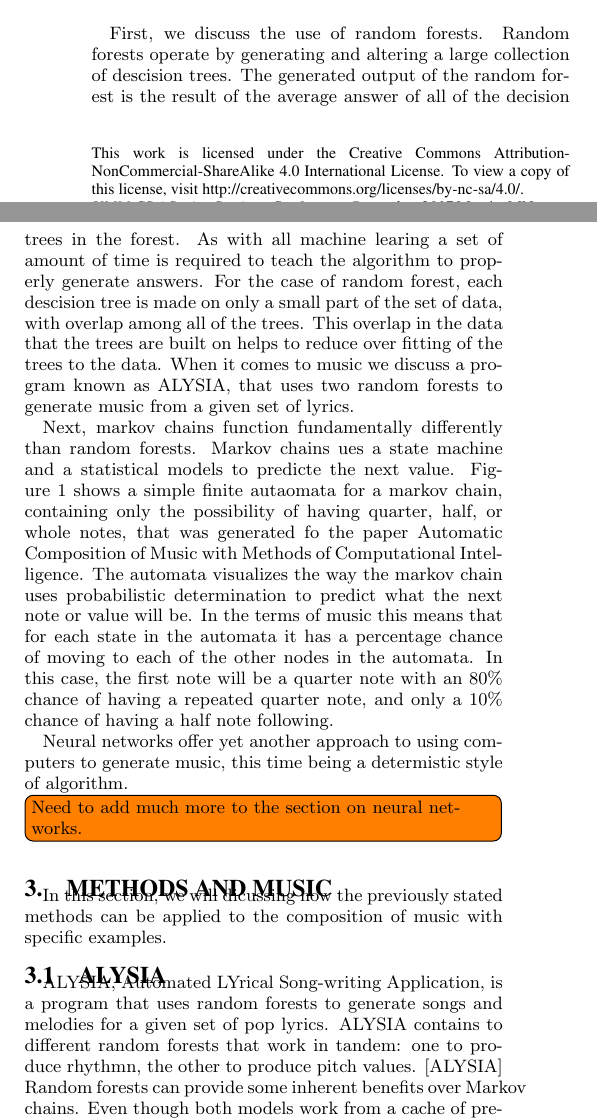
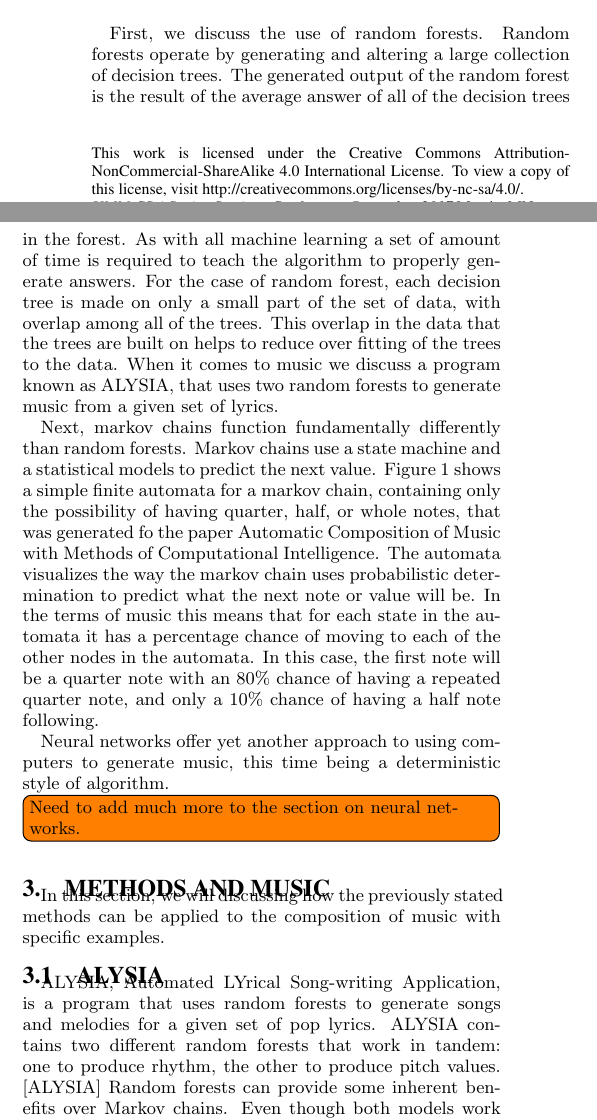
Before and after one commit to dragoteon/Senior_Seminar_2017, a LaTeX paper (Machine Learning and Music Composition Daniel Woeste.tex): two parts of the columns of page 1 of 2, joined at a grey line, cut so that both start at the same text. Compiled offline with pdfLaTeX.

Commit message:
More editting and correcting of spelling errors

```diff
--- a/Machine Learning and Music Composition Daniel Woeste.tex
+++ b/Machine Learning and Music Composition Daniel Woeste.tex
@@ -67,18 +67,19 @@ Things to explain
 	\caption{Finite automata detailing the Markov Generated in Automatic Composition of Music with Methods of Computational Intelligence}
 	\label{fig:markovchain1}
 \end{figure}
-	First, we discuss the use of random forests. Random forests operate by generating and altering a large collection of descision trees. The generated output of the random forest is the result of the average answer of all of the decision trees in the forest. As with all machine learing a set of amount of time is required to teach the algorithm to properly generate answers. For the case of random forest, each descision tree is made on only a small part of the set of data, with overlap among all of the trees. This overlap in the data that the trees are built on helps to reduce over fitting of the trees to the data. When it comes to music we discuss a program known as ALYSIA, that uses two random forests to generate music  from a given set of lyrics.
+	First, we discuss the use of random forests. Random forests operate by generating and altering a large collection of decision trees. The generated output of the random forest is the result of the average answer of all of the decision trees in the forest. As with all machine learning a set of amount of time is required to teach the algorithm to properly generate answers. For the case of random forest, each decision tree is made on only a small part of the set of data, with overlap among all of the trees. This overlap in the data that the trees are built on helps to reduce over fitting of the trees to the data. When it comes to music we discuss a program known as ALYSIA, that uses two random forests to generate music from a given set of lyrics.
 
-	Next, markov chains function  fundamentally differently than random forests. Markov chains ues a state machine and a statistical models to predicte the next value. Figure 1 shows a simple finite autaomata for a markov chain, containing only the possibility of having quarter, half, or whole notes, that was generated fo the paper Automatic Composition of Music with Methods of Computational Intelligence. The automata visualizes the way the markov chain uses probabilistic determination to predict what the next note or value will be. In the terms of music this means that for each state in the automata it has a percentage chance of moving to each of the other nodes in the automata. In this case,  the first note will be a quarter note with an 80\% chance of having a repeated quarter note, and only a 10\% chance of having a half note following.
+	Next, markov chains function fundamentally differently than random forests. Markov chains use a state machine and a statistical models to predict the next value. Figure 1 shows a simple finite automata for a markov chain, containing only the possibility of having quarter, half, or whole notes, that was generated fo the paper Automatic Composition of Music with Methods of Computational Intelligence. The automata visualizes the way the markov chain uses probabilistic determination to predict what the next note or value will be. In the terms of music this means that for each state in the automata it has a percentage chance of moving to each of the other nodes in the automata. In this case, the first note will be a quarter note with an 80\% chance of having a repeated quarter note, and only a 10\% chance of having a half note following.
 
-	Neural networks offer yet another approach to using computers to generate music, this time being a determistic style of algorithm.  \todo[inline]{Need to add much more to the section on neural networks.}
+	Neural networks offer yet another approach to using computers to generate music, this time being a deterministic style of algorithm. \todo[inline]{Need to add much more to the section on neural networks.}
 
 \section{Methods and Music}
-	In this section, we will dicussing how the previously stated methods can be applied to the composition of music with specific examples.
+	In this section, we will discussing how the previously stated methods can be applied to the composition of music with specific examples.
 
 \subsection{ALYSIA}
 \label{sec:ALYSIA}
-	ALYSIA, Automated LYrical Song-writing Application, is a program that uses random forests to generate songs and melodies for a given set of pop lyrics. ALYSIA contains to different random forests that work in tandem: one to produce rhythmn, the other to produce pitch values. [ALYSIA] Random forests can provide some inherent benefits over Markov chains. Even though both models work from a cache of previous notes and both predict what the next note should be. Markov chains offer only a statistical probability of what the next note should be, while random forests include a reasoning to what the next note should be.
+	ALYSIA, Automated LYrical Song-writing Application, is a program that uses random forests to generate songs and melodies for a given set of pop lyrics. ALYSIA contains two different random forests that work in tandem: one to produce rhythm, the other to produce pitch values. [ALYSIA] Random forests can provide some inherent benefits over Markov chains. Even though both models work from a cache of previous notes and both predict what the next note should be. Markov chains offer only a statistical probability of what the next note should be, while random forests include a reasoning to what the next note should be.
+
 
 \label{sec:methodsandmusic}
 \subsection{Citations}
```
Also changed, not shown: Machine Learning and Music Composition Daniel Woeste.pdf.
